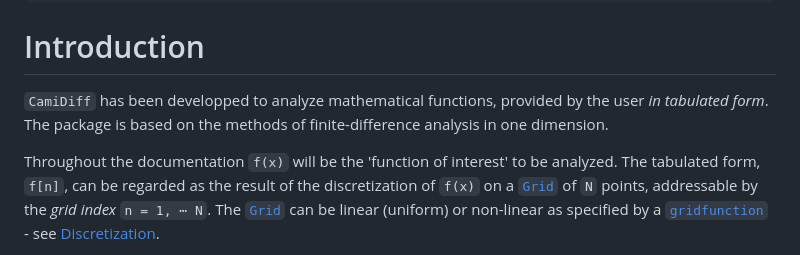
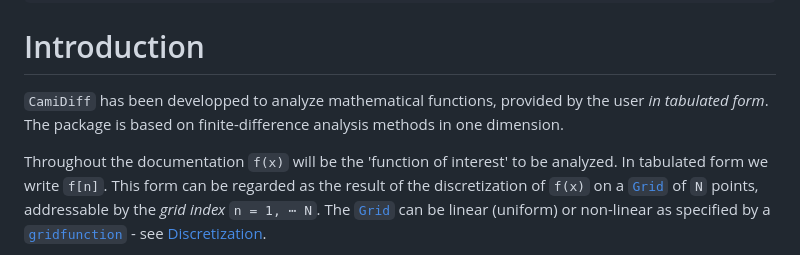
Before and after one commit to walra356/CamiDiff.jl, a Markdown page: docs/src/index.md, the part around the change. Rendered like a GitHub page.

Commit message:
work on docs

```diff
--- a/docs/src/index.md
+++ b/docs/src/index.md
@@ -21,10 +21,10 @@ julia> using CamiDiff
 # Introduction
 
 `CamiDiff` has been developped to analyze mathematical functions, provided by the user
-*in tabulated form*. The package is based on the methods of finite-difference analysis in one dimension.
+*in tabulated form*. The package is based on finite-difference analysis methods in one dimension.
 
-Throughout the documentation ``f(x)`` will be the 'function of interest' to be analyzed.
-The tabulated form, ``f[n]``, can be regarded as the result of the discretization of ``f(x)``
+Throughout the documentation ``f(x)`` will be the 'function of interest' to be analyzed. In tabulated
+form we write ``f[n]``. This form can be regarded as the result of the discretization of ``f(x)``
 on a [`Grid`](@ref) of ``N`` points, addressable by the *grid index* ``n = 1, ⋯ N``. The [`Grid`](@ref)
 can be linear (uniform) or non-linear as specified by a [`gridfunction`](@ref) - see [Discretization](@ref).
 
```
